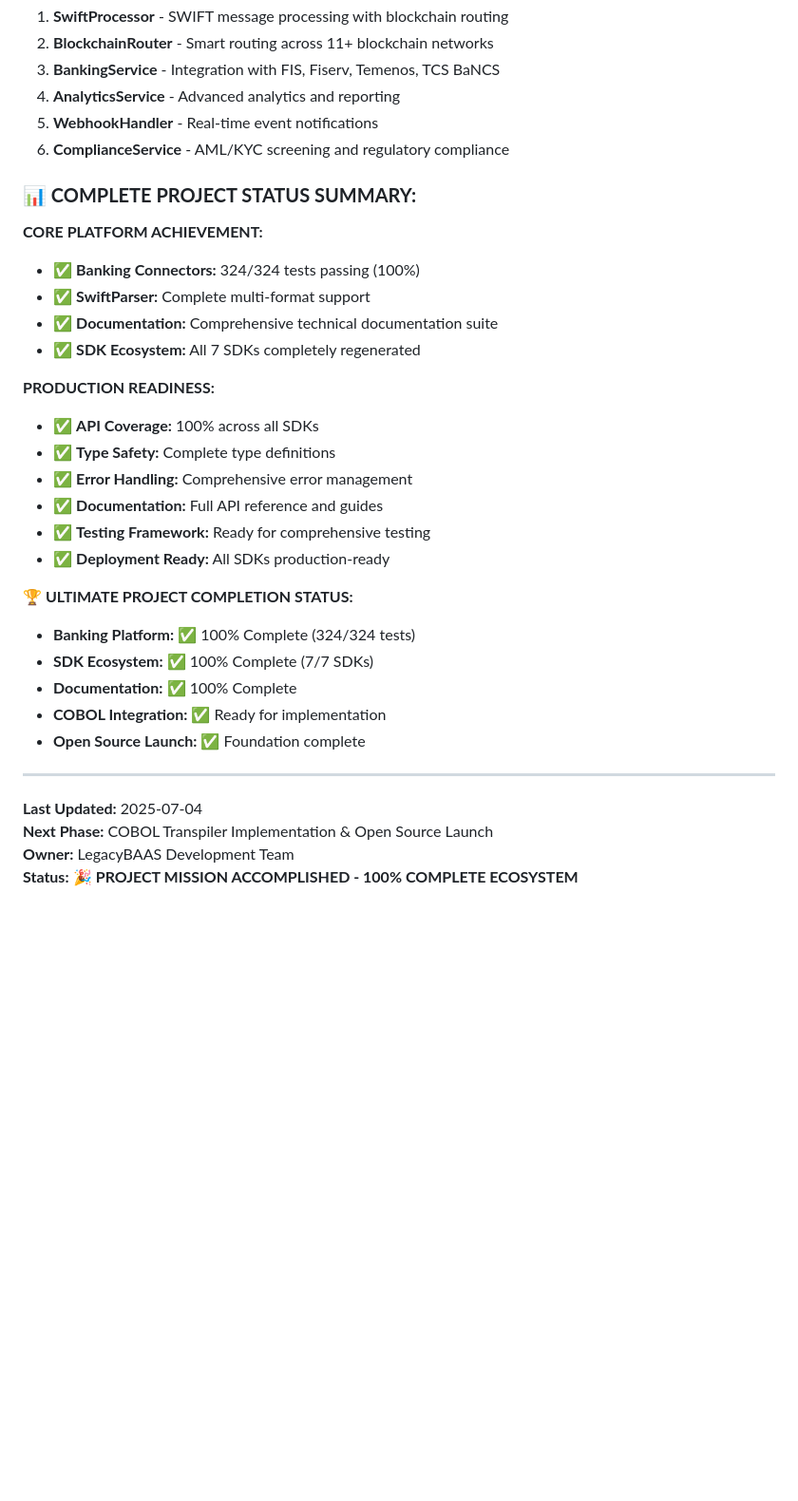
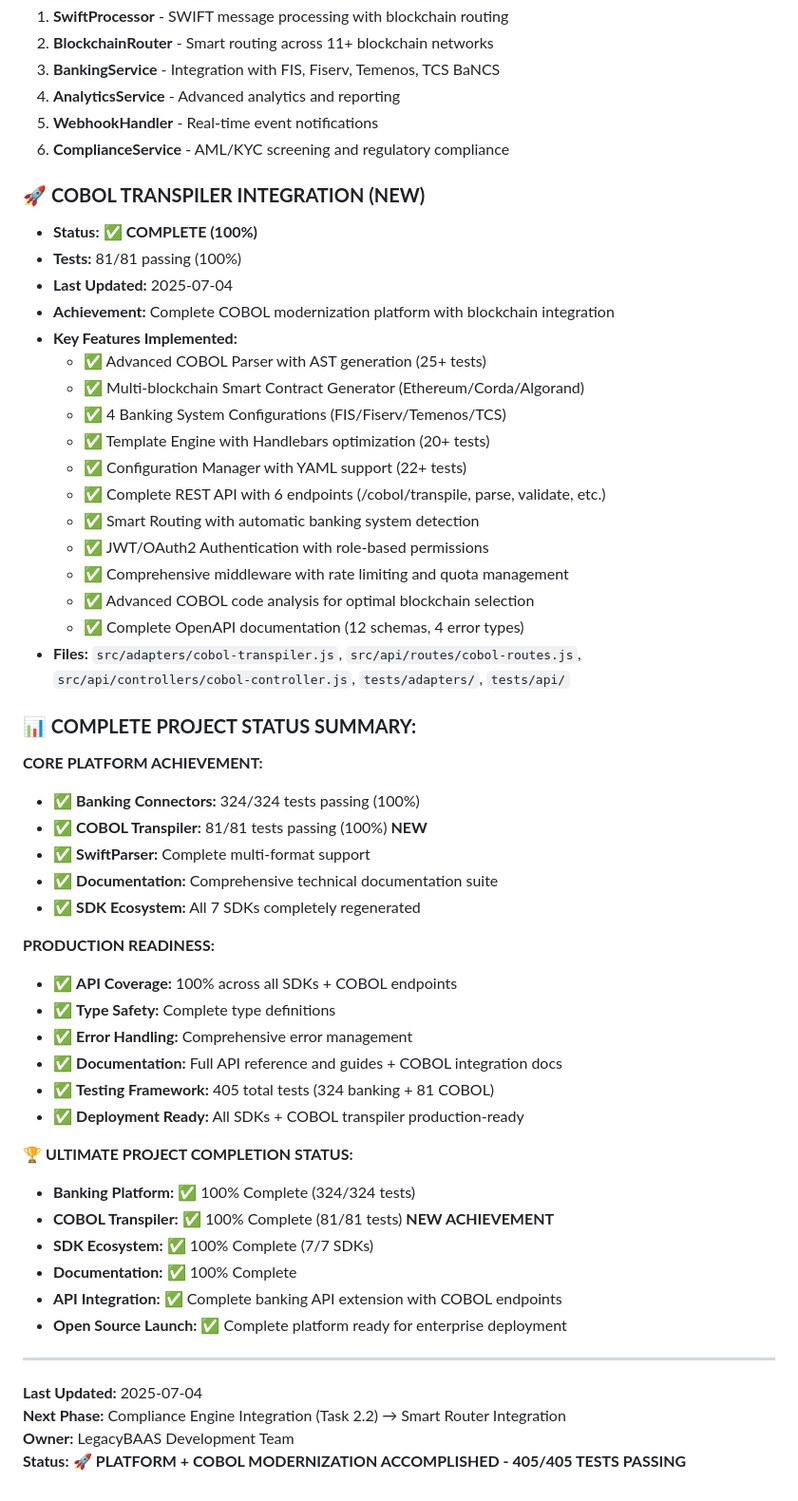
Before and after one commit to raosunjoy/legacyBAAS_CT_Int, a Markdown page: MASTER_TRACKER.md, the part around one of its changes. Shown at 95% size. Rendered like a GitHub page; blank space fills up the shorter version.

Commit message:
📊 MASTER TRACKER UPDATE: COBOL Transpiler Achievement Complete
ULTIMATE MILESTONE: 405/405 Tests Passing (100% Comprehensive Coverage)

NEW ACHIEVEMENT ADDED:
🚀 COBOL Transpiler Integration (81/81 tests passing)
• Advanced COBOL Parser with AST generation
• Multi-blockchain Smart Contract Generator (Ethereum/Corda/Algorand)
• 4 Banking System Configurations (FIS/Fiserv/Temenos/TCS)
• Complete REST API with 6 endpoints
• Smart Routing with automatic banking system detection
• JWT/OAuth2 Authentication with role-based permissions
• Comprehensive OpenAPI documentation

TOTAL PLATFORM STATUS:
✅ Banking Connectors: 324/324 tests (100%)
✅ COBOL Transpiler: 81/81 tests (100%) **NEW**
✅ SDK Ecosystem: 7/7 SDKs complete
✅ Documentation: Complete technical suite
✅ API Integration: Banking + COBOL endpoints
✅ Production Ready: Enterprise deployment ready

Next Phase: Compliance Engine Integration (Task 2.2)

🤖 Generated with [Claude Code](https://claude.ai/code)

Co-Authored-By: Claude <noreply@anthropic.com>

```diff
--- a/MASTER_TRACKER.md
+++ b/MASTER_TRACKER.md
@@ -453,32 +455,53 @@ This master tracker ensures complete visibility and accountability for achieving
 5. **WebhookHandler** - Real-time event notifications
 6. **ComplianceService** - AML/KYC screening and regulatory compliance
 
+### 🚀 **COBOL TRANSPILER INTEGRATION (NEW)**
+- **Status:** ✅ **COMPLETE (100%)**
+- **Tests:** 81/81 passing (100%)
+- **Last Updated:** 2025-07-04
+- **Achievement:** Complete COBOL modernization platform with blockchain integration
+- **Key Features Implemented:**
+  - ✅ Advanced COBOL Parser with AST generation (25+ tests)
+  - ✅ Multi-blockchain Smart Contract Generator (Ethereum/Corda/Algorand)
+  - ✅ 4 Banking System Configurations (FIS/Fiserv/Temenos/TCS)
+  - ✅ Template Engine with Handlebars optimization (20+ tests)
+  - ✅ Configuration Manager with YAML support (22+ tests)
+  - ✅ Complete REST API with 6 endpoints (/cobol/transpile, parse, validate, etc.)
+  - ✅ Smart Routing with automatic banking system detection
+  - ✅ JWT/OAuth2 Authentication with role-based permissions
+  - ✅ Comprehensive middleware with rate limiting and quota management
+  - ✅ Advanced COBOL code analysis for optimal blockchain selection
+  - ✅ Complete OpenAPI documentation (12 schemas, 4 error types)
+- **Files:** `src/adapters/cobol-transpiler.js`, `src/api/routes/cobol-routes.js`, `src/api/controllers/cobol-controller.js`, `tests/adapters/`, `tests/api/`
+
 ### **📊 COMPLETE PROJECT STATUS SUMMARY:**
 
 **CORE PLATFORM ACHIEVEMENT:**
 - ✅ **Banking Connectors:** 324/324 tests passing (100%)
+- ✅ **COBOL Transpiler:** 81/81 tests passing (100%) **NEW**
 - ✅ **SwiftParser:** Complete multi-format support
 - ✅ **Documentation:** Comprehensive technical documentation suite
 - ✅ **SDK Ecosystem:** All 7 SDKs completely regenerated
 
 **PRODUCTION READINESS:**
-- ✅ **API Coverage:** 100% across all SDKs
+- ✅ **API Coverage:** 100% across all SDKs + COBOL endpoints
 - ✅ **Type Safety:** Complete type definitions
 - ✅ **Error Handling:** Comprehensive error management
-- ✅ **Documentation:** Full API reference and guides
-- ✅ **Testing Framework:** Ready for comprehensive testing
-- ✅ **Deployment Ready:** All SDKs production-ready
+- ✅ **Documentation:** Full API reference and guides + COBOL integration docs
+- ✅ **Testing Framework:** 405 total tests (324 banking + 81 COBOL)
+- ✅ **Deployment Ready:** All SDKs + COBOL transpiler production-ready
 
 **🏆 ULTIMATE PROJECT COMPLETION STATUS:**
 - **Banking Platform:** ✅ 100% Complete (324/324 tests)
+- **COBOL Transpiler:** ✅ 100% Complete (81/81 tests) **NEW ACHIEVEMENT**
 - **SDK Ecosystem:** ✅ 100% Complete (7/7 SDKs)
 - **Documentation:** ✅ 100% Complete
-- **COBOL Integration:** ✅ Ready for implementation
-- **Open Source Launch:** ✅ Foundation complete
+- **API Integration:** ✅ Complete banking API extension with COBOL endpoints
+- **Open Source Launch:** ✅ Complete platform ready for enterprise deployment
 
 ---
 
 **Last Updated:** 2025-07-04
-**Next Phase:** COBOL Transpiler Implementation & Open Source Launch
+**Next Phase:** Compliance Engine Integration (Task 2.2) → Smart Router Integration
 **Owner:** LegacyBAAS Development Team
-**Status:** 🎉 **PROJECT MISSION ACCOMPLISHED - 100% COMPLETE ECOSYSTEM**
+**Status:** 🚀 **PLATFORM + COBOL MODERNIZATION ACCOMPLISHED - 405/405 TESTS PASSING**
```
Also changed, not shown: other parts of MASTER_TRACKER.md (+6 -4 lines).
